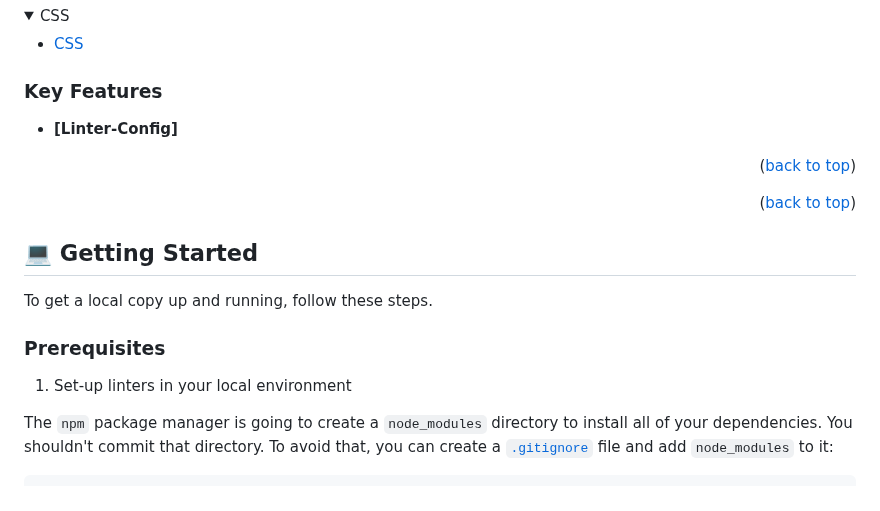
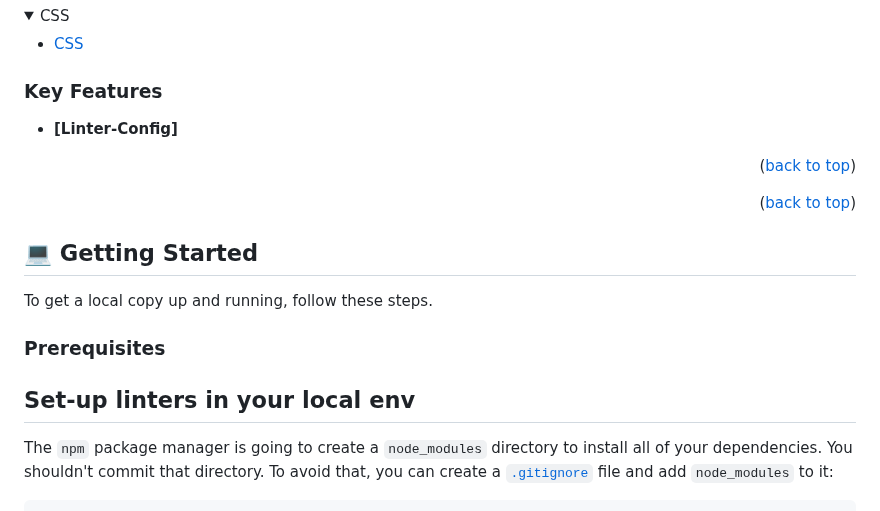
Before and after one commit to fatmahussein/Hello-Microverse, a Markdown page: README.md, the part around one of its changes. GitHub-like rendering; folded sections open.

```diff
--- a/README.md
+++ b/README.md
@@ -52,10 +52,7 @@
 <!-- Features -->
 
 ### Key Features <a name="key-features"></a>
-
-
 - **[Linter-Config]**
-
 
 <p align="right">(<a href="#readme-top">back to top</a>)</p>
 
@@ -69,7 +66,7 @@ To get a local copy up and running, follow these steps.
 
 ### Prerequisites
 
-1. Set-up linters in your local environment
+## Set-up linters in your local env
 
 The `npm` package manager is going to create a `node_modules` directory to install all of your dependencies. You shouldn't commit that directory. To avoid that, you can create a [`.gitignore`](https://git-scm.com/docs/gitignore) file and add `node_modules` to it:
 
```
Also changed, not shown: other parts of README.md (+1 -1 lines).
